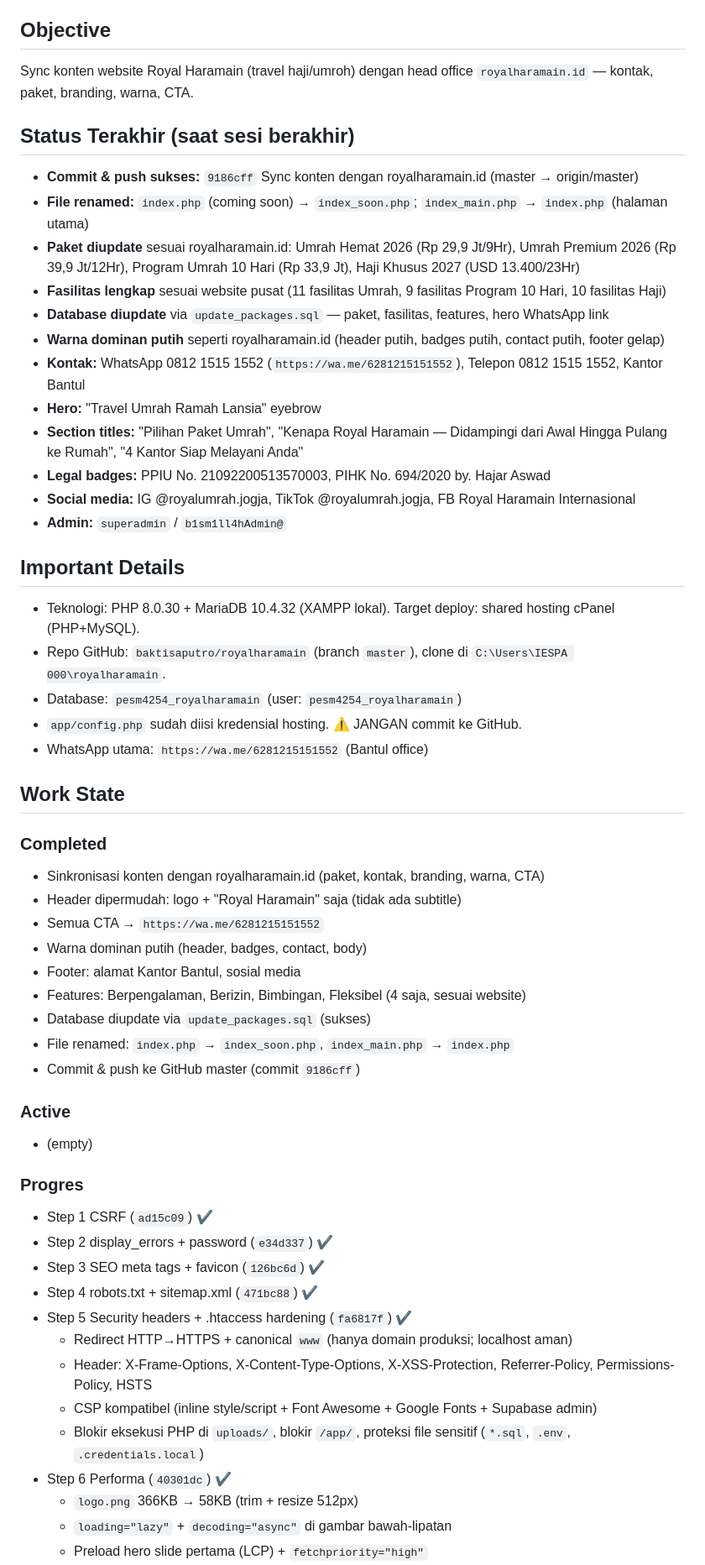
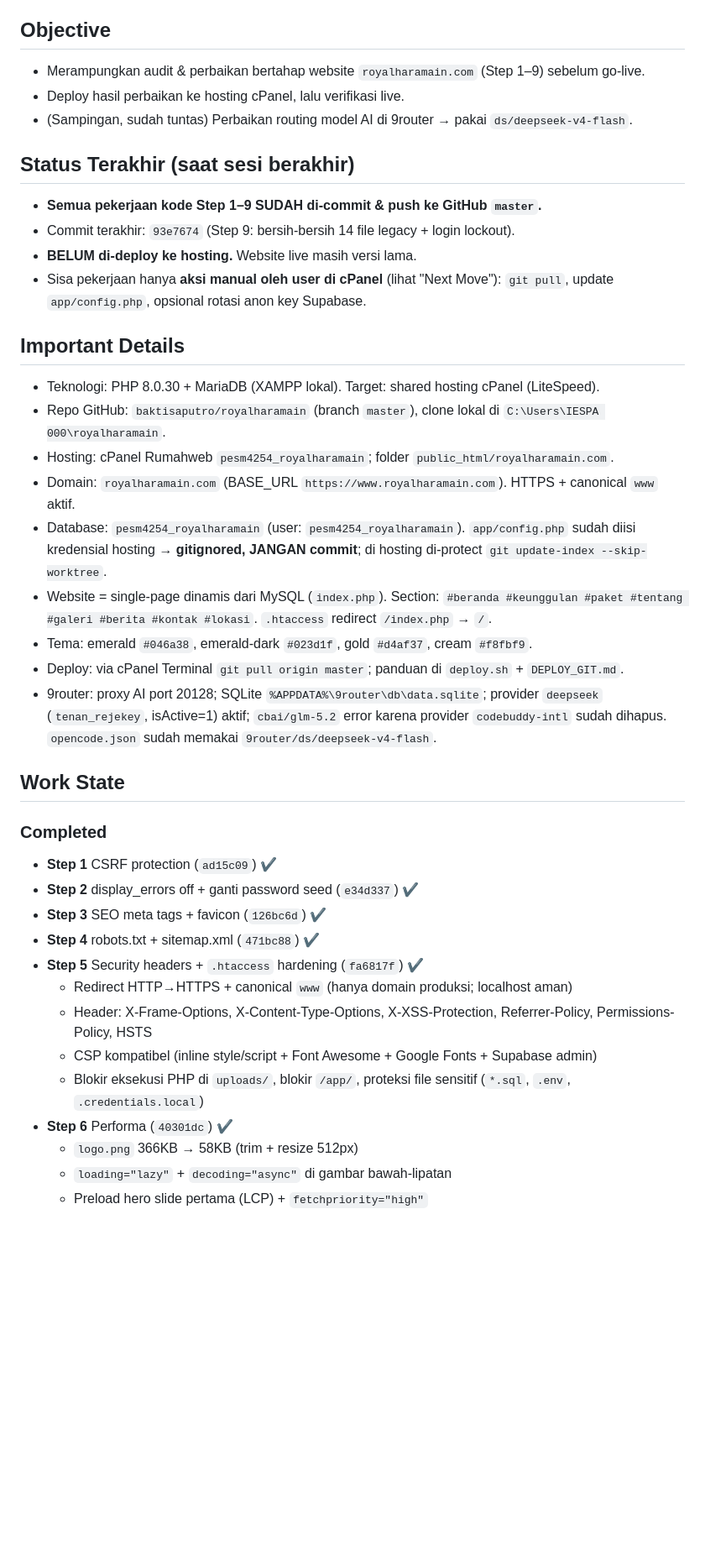
Before and after one commit to baktisaputro/royalharamain, a Markdown page: SESSION.md, the part around one of its changes. Shown at 84% size. GitHub-like rendering; blank space fills up the shorter version.

Commit message:
Update SESSION.md: status Step 1-9 selesai + instruksi deploy manual (git pull, config.php, rotasi key)

```diff
--- a/SESSION.md
+++ b/SESSION.md
@@ -3,57 +3,40 @@
 File ini adalah catatan sesi. Bacalah untuk melanjutkan pekerjaan dari titik terakhir.
 
 ## Objective
-Sync konten website Royal Haramain (travel haji/umroh) dengan head office `royalharamain.id` — kontak, paket, branding, warna, CTA.
+- Merampungkan audit & perbaikan bertahap website `royalharamain.com` (Step 1–9) sebelum go-live.
+- Deploy hasil perbaikan ke hosting cPanel, lalu verifikasi live.
+- (Sampingan, sudah tuntas) Perbaikan routing model AI di 9router → pakai `ds/deepseek-v4-flash`.
 
 ## Status Terakhir (saat sesi berakhir)
-- **Commit & push sukses:** `9186cff` Sync konten dengan royalharamain.id (master → origin/master)
-- **File renamed:** `index.php` (coming soon) → `index_soon.php`; `index_main.php` → `index.php` (halaman utama)
-- **Paket diupdate** sesuai royalharamain.id: Umrah Hemat 2026 (Rp 29,9 Jt/9Hr), Umrah Premium 2026 (Rp 39,9 Jt/12Hr), Program Umrah 10 Hari (Rp 33,9 Jt), Haji Khusus 2027 (USD 13.400/23Hr)
-- **Fasilitas lengkap** sesuai website pusat (11 fasilitas Umrah, 9 fasilitas Program 10 Hari, 10 fasilitas Haji)
-- **Database diupdate** via `update_packages.sql` — paket, fasilitas, features, hero WhatsApp link
-- **Warna dominan putih** seperti royalharamain.id (header putih, badges putih, contact putih, footer gelap)
-- **Kontak:** WhatsApp 0812 1515 1552 (`https://wa.me/6281215151552`), Telepon 0812 1515 1552, Kantor Bantul
-- **Hero:** "Travel Umrah Ramah Lansia" eyebrow
-- **Section titles:** "Pilihan Paket Umrah", "Kenapa Royal Haramain — Didampingi dari Awal Hingga Pulang ke Rumah", "4 Kantor Siap Melayani Anda"
-- **Legal badges:** PPIU No. 21092200513570003, PIHK No. 694/2020 by. Hajar Aswad
-- **Social media:** IG @royalumrah.jogja, TikTok @royalumrah.jogja, FB Royal Haramain Internasional
-- **Admin:** `superadmin` / `b1sm1ll4hAdmin@`
+- **Semua pekerjaan kode Step 1–9 SUDAH di-commit & push ke GitHub `master`.**
+- Commit terakhir: `93e7674` (Step 9: bersih-bersih 14 file legacy + login lockout).
+- **BELUM di-deploy ke hosting.** Website live masih versi lama.
+- Sisa pekerjaan hanya **aksi manual oleh user di cPanel** (lihat "Next Move"): `git pull`, update `app/config.php`, opsional rotasi anon key Supabase.
 
 ## Important Details
-- Teknologi: PHP 8.0.30 + MariaDB 10.4.32 (XAMPP lokal). Target deploy: shared hosting cPanel (PHP+MySQL).
-- Repo GitHub: `baktisaputro/royalharamain` (branch `master`), clone di `C:\Users\IESPA 000\royalharamain`.
-- Database: `pesm4254_royalharamain` (user: `pesm4254_royalharamain`)
-- `app/config.php` sudah diisi kredensial hosting. ⚠️ JANGAN commit ke GitHub.
-- WhatsApp utama: `https://wa.me/6281215151552` (Bantul office)
+- Teknologi: PHP 8.0.30 + MariaDB (XAMPP lokal). Target: shared hosting cPanel (LiteSpeed).
+- Repo GitHub: `baktisaputro/royalharamain` (branch `master`), clone lokal di `C:\Users\IESPA 000\royalharamain`.
+- Hosting: cPanel Rumahweb `pesm4254_royalharamain`; folder `public_html/royalharamain.com`.
+- Domain: `royalharamain.com` (BASE_URL `https://www.royalharamain.com`). HTTPS + canonical `www` aktif.
+- Database: `pesm4254_royalharamain` (user: `pesm4254_royalharamain`). `app/config.php` sudah diisi kredensial hosting → **gitignored, JANGAN commit**; di hosting di-protect `git update-index --skip-worktree`.
+- Website = single-page dinamis dari MySQL (`index.php`). Section: `#beranda #keunggulan #paket #tentang #galeri #berita #kontak #lokasi`. `.htaccess` redirect `/index.php` → `/`.
+- Tema: emerald `#046a38`, emerald-dark `#023d1f`, gold `#d4af37`, cream `#f8fbf9`.
+- Deploy: via cPanel Terminal `git pull origin master`; panduan di `deploy.sh` + `DEPLOY_GIT.md`.
+- 9router: proxy AI port 20128; SQLite `%APPDATA%\9router\db\data.sqlite`; provider `deepseek` (`tenan_rejekey`, isActive=1) aktif; `cbai/glm-5.2` error karena provider `codebuddy-intl` sudah dihapus. `opencode.json` sudah memakai `9router/ds/deepseek-v4-flash`.
 
 ## Work State
 
 ### Completed
-- Sinkronisasi konten dengan royalharamain.id (paket, kontak, branding, warna, CTA)
-- Header dipermudah: logo + "Royal Haramain" saja (tidak ada subtitle)
-- Semua CTA → `https://wa.me/6281215151552`
-- Warna dominan putih (header, badges, contact, body)
-- Footer: alamat Kantor Bantul, sosial media
-- Features: Berpengalaman, Berizin, Bimbingan, Fleksibel (4 saja, sesuai website)
-- Database diupdate via `update_packages.sql` (sukses)
-- File renamed: `index.php` → `index_soon.php`, `index_main.php` → `index.php`
-- Commit & push ke GitHub master (commit `9186cff`)
-
-### Active
-- (empty)
-
-### Progres
-
-- Step 1 CSRF (`ad15c09`) ✔
-- Step 2 display_errors + password (`e34d337`) ✔
-- Step 3 SEO meta tags + favicon (`126bc6d`) ✔
-- Step 4 robots.txt + sitemap.xml (`471bc88`) ✔
-- Step 5 Security headers + .htaccess hardening (`fa6817f`) ✔
+- **Step 1** CSRF protection (`ad15c09`) ✔
+- **Step 2** display_errors off + ganti password seed (`e34d337`) ✔
+- **Step 3** SEO meta tags + favicon (`126bc6d`) ✔
+- **Step 4** robots.txt + sitemap.xml (`471bc88`) ✔
+- **Step 5** Security headers + `.htaccess` hardening (`fa6817f`) ✔
     - Redirect HTTP→HTTPS + canonical `www` (hanya domain produksi; localhost aman)
     - Header: X-Frame-Options, X-Content-Type-Options, X-XSS-Protection, Referrer-Policy, Permissions-Policy, HSTS
     - CSP kompatibel (inline style/script + Font Awesome + Google Fonts + Supabase admin)
     - Blokir eksekusi PHP di `uploads/`, blokir `/app/`, proteksi file sensitif (`*.sql`, `.env`, `.credentials.local`)
-- Step 6 Performa (`40301dc`) ✔
+- **Step 6** Performa (`40301dc`) ✔
     - `logo.png` 366KB → 58KB (trim + resize 512px)
     - `loading="lazy"` + `decoding="async"` di gambar bawah-lipatan
     - Preload hero slide pertama (LCP) + `fetchpriority="high"`
```
Also changed, not shown: other parts of SESSION.md (+76 -21 lines).
